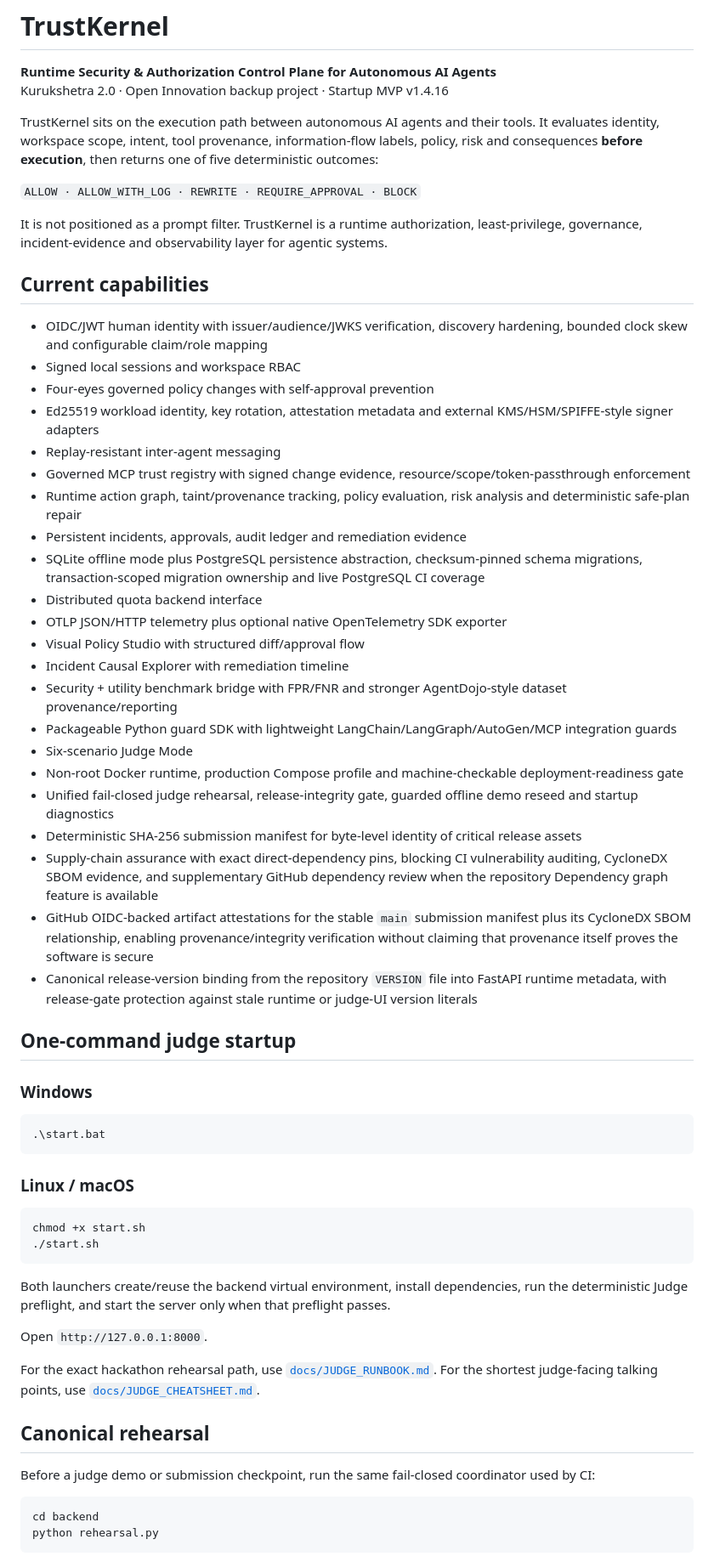
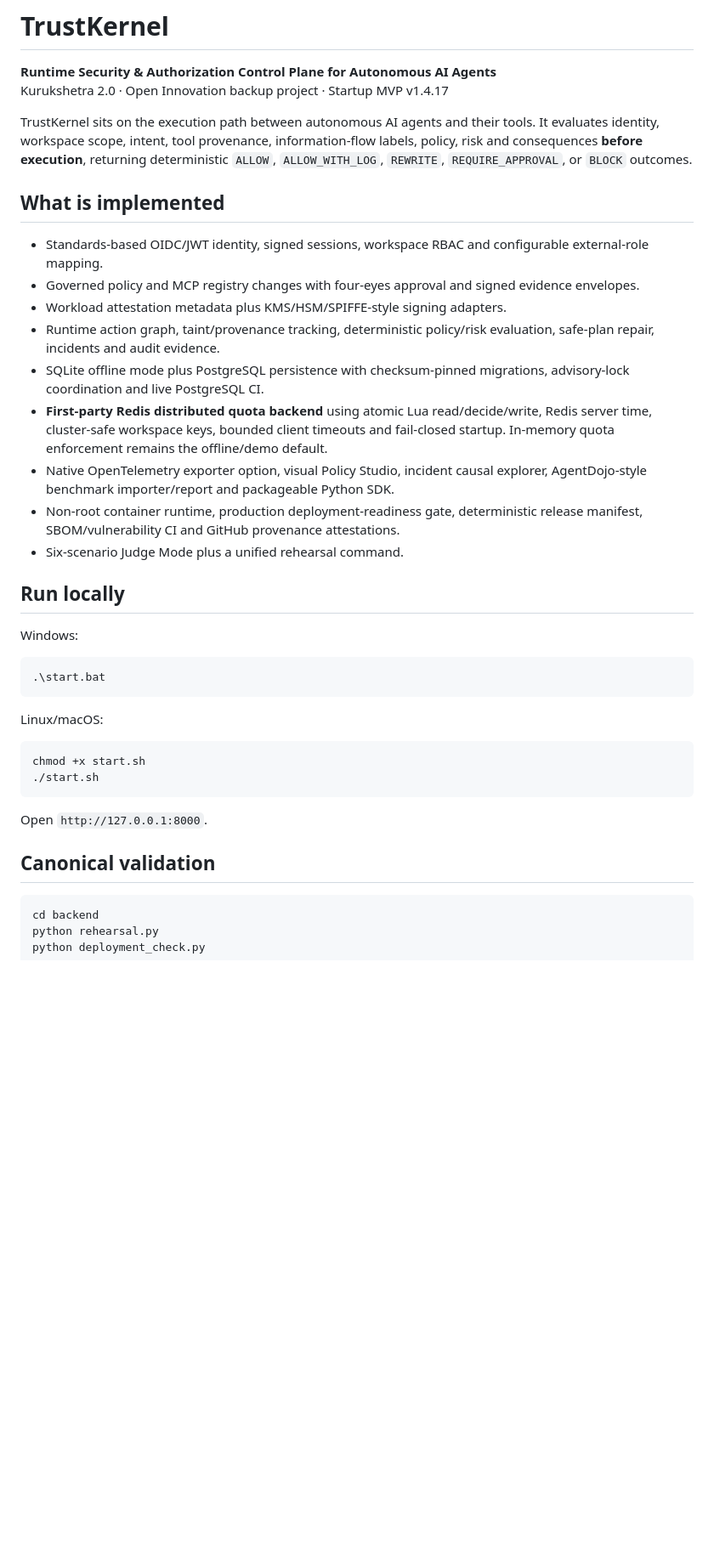
Before and after one commit to omghotekar01-dotcom/KURUKSHETRA-2.0.1, a Markdown page: README.md, the part around one of its changes. Shown at 85% size. Rendered like a GitHub page; blank space fills up the shorter version.

Commit message:
docs: align README with v1.4.17

````diff
--- a/README.md
+++ b/README.md
@@ -1,63 +1,40 @@
 # TrustKernel
 
 **Runtime Security & Authorization Control Plane for Autonomous AI Agents**
-Kurukshetra 2.0 · Open Innovation backup project · Startup MVP v1.4.16
+Kurukshetra 2.0 · Open Innovation backup project · Startup MVP v1.4.17
 
-TrustKernel sits on the execution path between autonomous AI agents and their tools. It evaluates identity, workspace scope, intent, tool provenance, information-flow labels, policy, risk and consequences **before execution**, then returns one of five deterministic outcomes:
+TrustKernel sits on the execution path between autonomous AI agents and their tools. It evaluates identity, workspace scope, intent, tool provenance, information-flow labels, policy, risk and consequences **before execution**, returning deterministic `ALLOW`, `ALLOW_WITH_LOG`, `REWRITE`, `REQUIRE_APPROVAL`, or `BLOCK` outcomes.
 
-`ALLOW · ALLOW_WITH_LOG · REWRITE · REQUIRE_APPROVAL · BLOCK`
+## What is implemented
 
-It is not positioned as a prompt filter. TrustKernel is a runtime authorization, least-privilege, governance, incident-evidence and observability layer for agentic systems.
+- Standards-based OIDC/JWT identity, signed sessions, workspace RBAC and configurable external-role mapping.
+- Governed policy and MCP registry changes with four-eyes approval and signed evidence envelopes.
+- Workload attestation metadata plus KMS/HSM/SPIFFE-style signing adapters.
+- Runtime action graph, taint/provenance tracking, deterministic policy/risk evaluation, safe-plan repair, incidents and audit evidence.
+- SQLite offline mode plus PostgreSQL persistence with checksum-pinned migrations, advisory-lock coordination and live PostgreSQL CI.
+- **First-party Redis distributed quota backend** using atomic Lua read/decide/write, Redis server time, cluster-safe workspace keys, bounded client timeouts and fail-closed startup. In-memory quota enforcement remains the offline/demo default.
+- Native OpenTelemetry exporter option, visual Policy Studio, incident causal explorer, AgentDojo-style benchmark importer/report and packageable Python SDK.
+- Non-root container runtime, production deployment-readiness gate, deterministic release manifest, SBOM/vulnerability CI and GitHub provenance attestations.
+- Six-scenario Judge Mode plus a unified rehearsal command.
 
-## Current capabilities
+## Run locally
 
-- OIDC/JWT human identity with issuer/audience/JWKS verification, discovery hardening, bounded clock skew and configurable claim/role mapping
-- Signed local sessions and workspace RBAC
-- Four-eyes governed policy changes with self-approval prevention
-- Ed25519 workload identity, key rotation, attestation metadata and external KMS/HSM/SPIFFE-style signer adapters
-- Replay-resistant inter-agent messaging
-- Governed MCP trust registry with signed change evidence, resource/scope/token-passthrough enforcement
-- Runtime action graph, taint/provenance tracking, policy evaluation, risk analysis and deterministic safe-plan repair
-- Persistent incidents, approvals, audit ledger and remediation evidence
-- SQLite offline mode plus PostgreSQL persistence abstraction, checksum-pinned schema migrations, transaction-scoped migration ownership and live PostgreSQL CI coverage
-- Distributed quota backend interface
-- OTLP JSON/HTTP telemetry plus optional native OpenTelemetry SDK exporter
-- Visual Policy Studio with structured diff/approval flow
-- Incident Causal Explorer with remediation timeline
-- Security + utility benchmark bridge with FPR/FNR and stronger AgentDojo-style dataset provenance/reporting
-- Packageable Python guard SDK with lightweight LangChain/LangGraph/AutoGen/MCP integration guards
-- Six-scenario Judge Mode
-- Non-root Docker runtime, production Compose profile and machine-checkable deployment-readiness gate
-- Unified fail-closed judge rehearsal, release-integrity gate, guarded offline demo reseed and startup diagnostics
-- Deterministic SHA-256 submission manifest for byte-level identity of critical release assets
-- Supply-chain assurance with exact direct-dependency pins, blocking CI vulnerability auditing, CycloneDX SBOM evidence, and supplementary GitHub dependency review when the repository Dependency graph feature is available
-- GitHub OIDC-backed artifact attestations for the stable `main` submission manifest plus its CycloneDX SBOM relationship, enabling provenance/integrity verification without claiming that provenance itself proves the software is secure
-- Canonical release-version binding from the repository `VERSION` file into FastAPI runtime metadata, with release-gate protection against stale runtime or judge-UI version literals
-
-## One-command judge startup
-
-### Windows
+Windows:
 
 ```powershell
 .\start.bat
 ```
 
-### Linux / macOS
+Linux/macOS:
 
 ```bash
 chmod +x start.sh
 ./start.sh
 ```
 
-Both launchers create/reuse the backend virtual environment, install dependencies, run the deterministic Judge preflight, and start the server only when that preflight passes.
-
 Open `http://127.0.0.1:8000`.
 
-For the exact hackathon rehearsal path, use [`docs/JUDGE_RUNBOOK.md`](docs/JUDGE_RUNBOOK.md). For the shortest judge-facing talking points, use [`docs/JUDGE_CHEATSHEET.md`](docs/JUDGE_CHEATSHEET.md).
-
-## Canonical rehearsal
-
-Before a judge demo or submission checkpoint, run the same fail-closed coordinator used by CI:
+## Canonical validation
 
 ```bash
 cd backend
````
Also changed, not shown: other parts of README.md (+15 -69 lines).
